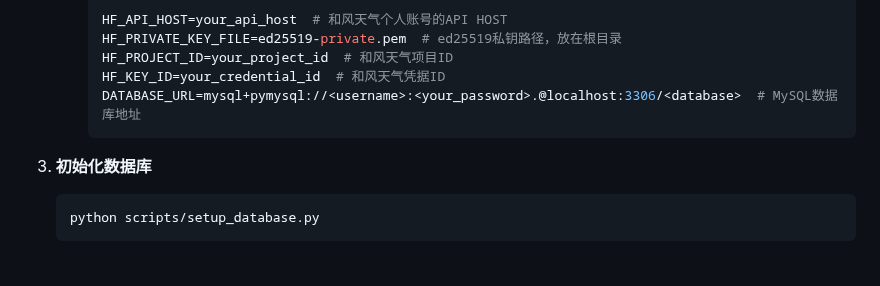
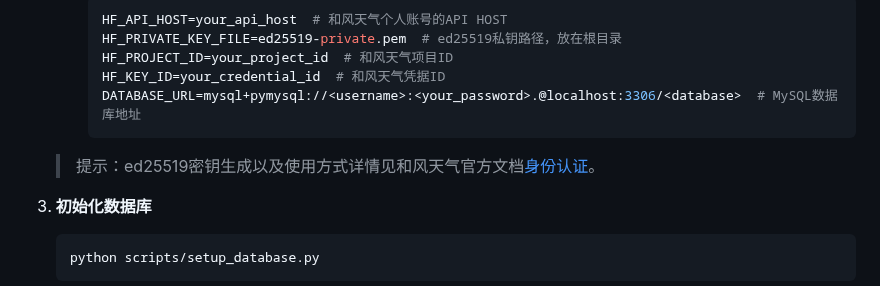
Before and after one commit to Scream9371/no2-prediction-system, a Markdown page: README.md, the part around the change. GitHub-like rendering; blank space fills up the shorter version.

Commit message:
详细化文档

````diff
--- a/README.md
+++ b/README.md
@@ -133,6 +133,8 @@ no2-prediction-system/
       DATABASE_URL=mysql+pymysql://<username>:<your_password>.@localhost:3306/<database>  # MySQL数据库地址
       ```
 
+   > 提示：ed25519密钥生成以及使用方式详情见和风天气官方文档[身份认证](https://dev.qweather.com/docs/configuration/authentication/)。
+
 3. **初始化数据库**
    ```bash
    python scripts/setup_database.py
````
